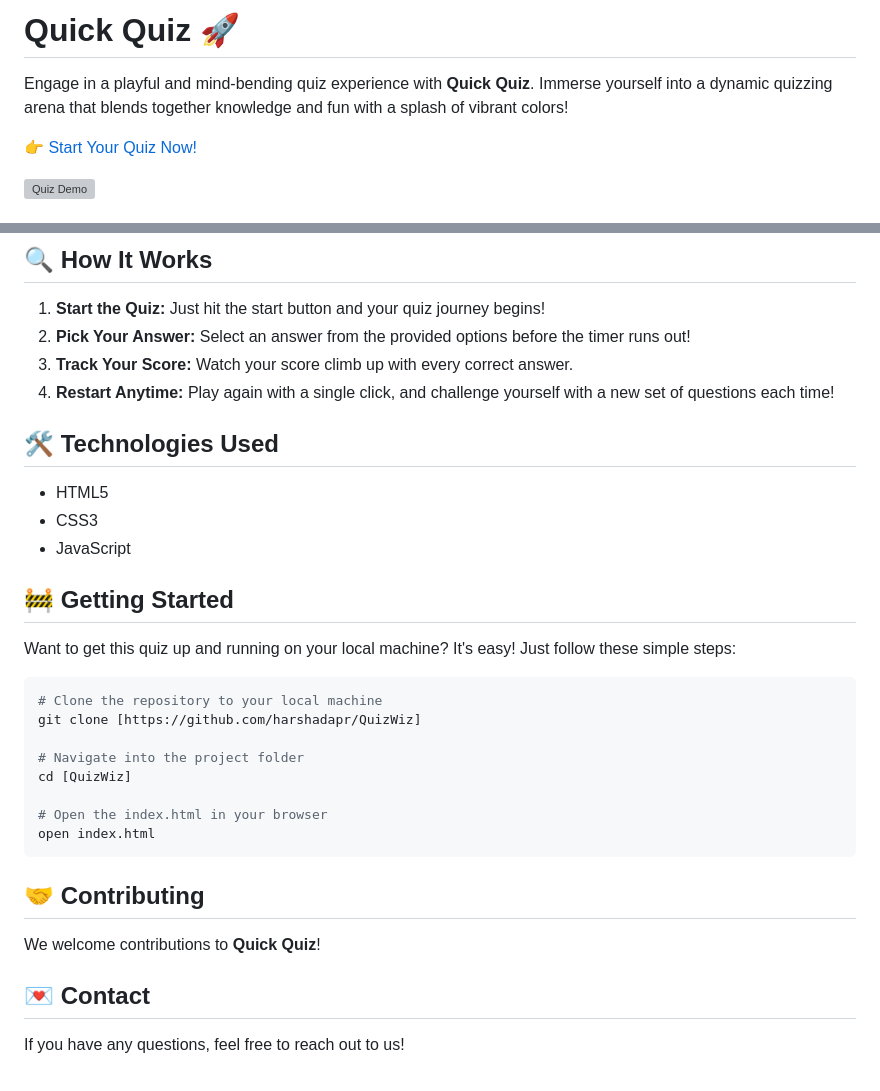
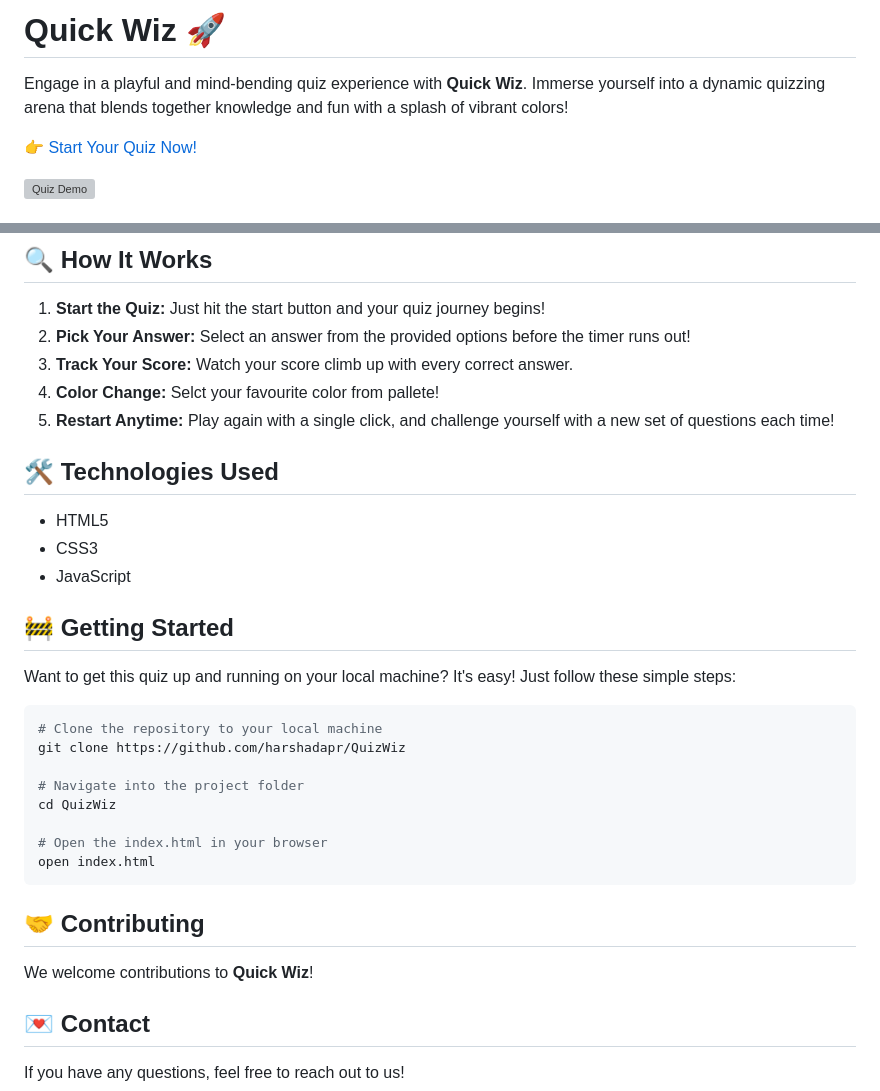
Before and after one commit to harshadapr/QuizWiz, a Markdown page: README.md, 2 parts joined by grey strips. GitHub-like rendering; grey boxes are pictures that could not be loaded.

````diff
--- a/README.md
+++ b/README.md
@@ -1,7 +1,7 @@
 
-# Quick Quiz 🚀
+# Quick Wiz 🚀
 
-Engage in a playful and mind-bending quiz experience with **Quick Quiz**. Immerse yourself into a dynamic quizzing arena that blends together knowledge and fun with a splash of vibrant colors!
+Engage in a playful and mind-bending quiz experience with **Quick Wiz**. Immerse yourself into a dynamic quizzing arena that blends together knowledge and fun with a splash of vibrant colors!
 
 [👉 Start Your Quiz Now!](https://quizwiz-harshada.netlify.app/)
 
@@ -51,7 +51,8 @@ Providing a simple yet immersive UI, users can navigate through questions, pick
 1. **Start the Quiz:** Just hit the start button and your quiz journey begins!
 2. **Pick Your Answer:** Select an answer from the provided options before the timer runs out!
 3. **Track Your Score:** Watch your score climb up with every correct answer.
-4. **Restart Anytime:** Play again with a single click, and challenge yourself with a new set of questions each time!
+4. **Color Change:** Selct your favourite color from pallete!
+5. **Restart Anytime:** Play again with a single click, and challenge yourself with a new set of questions each time!
 
 ## 🛠️ Technologies Used
 
@@ -65,10 +66,10 @@ Want to get this quiz up and running on your local machine? It's easy! Just foll
 
 ```bash
 # Clone the repository to your local machine
-git clone [https://github.com/harshadapr/QuizWiz]
+git clone https://github.com/harshadapr/QuizWiz
 
 # Navigate into the project folder
-cd [QuizWiz]
+cd QuizWiz
 
 # Open the index.html in your browser
 open index.html
@@ -76,7 +77,7 @@ open index.html
 
 ## 🤝 Contributing
 
-We welcome contributions to **Quick Quiz**!
+We welcome contributions to **Quick Wiz**!
 
 ## 💌 Contact
 
````
